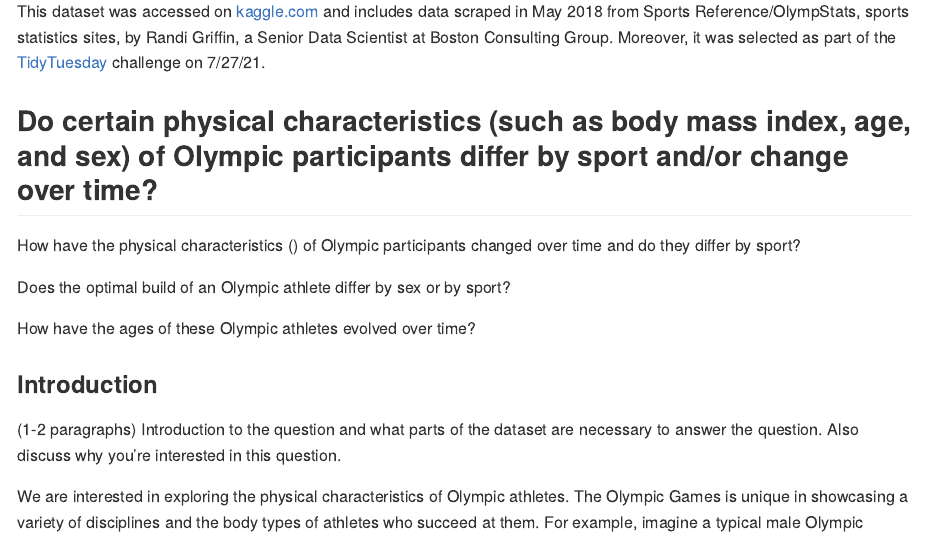
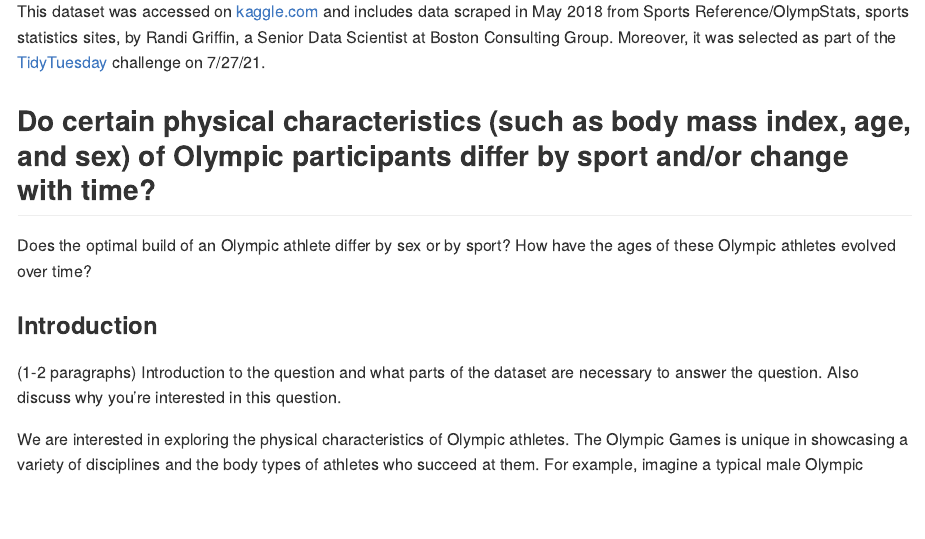
Before and after one commit to vizdata-f21/project-1-mr_palmer_s_penguins, an R Markdown document (README.Rmd): the page in a window 1100 px wide, from 460 px down before the commit and from 1040 px down after it, so that both start at the same text. The pictures show the output file README.md that the author committed with the source, drawn offline in the style of GitHub; long lines of code are wrapped.

```diff
--- a/README.Rmd
+++ b/README.Rmd
@@ -35,14 +35,9 @@
 
 This dataset was accessed on [kaggle.com](https://www.kaggle.com/heesoo37/120-years-of-olympic-history-athletes-and-results) and includes data scraped in May 2018 from Sports Reference/OlympStats, sports statistics sites, by Randi Griffin, a Senior Data Scientist at Boston Consulting Group. Moreover, it was selected as part of the [TidyTuesday](https://github.com/rfordatascience/tidytuesday/tree/master/data/2021#readme7c70d95441aec295a1e92da9d71e2872877d663c) challenge on 7/27/21.
 
-## Do certain physical characteristics (such as body mass index, age, and sex) of Olympic participants differ by sport and/or change over time?
-
-
-
-How have the physical characteristics () of Olympic participants changed over time and do they differ by sport?
+## Do certain physical characteristics (such as body mass index, age, and sex) of Olympic participants differ by sport and/or change with time?
 
 Does the optimal build of an Olympic athlete differ by sex or by sport?
-
 How have the ages of these Olympic athletes evolved over time?
 
 ### Introduction
```
Also changed, not shown: README.md.
